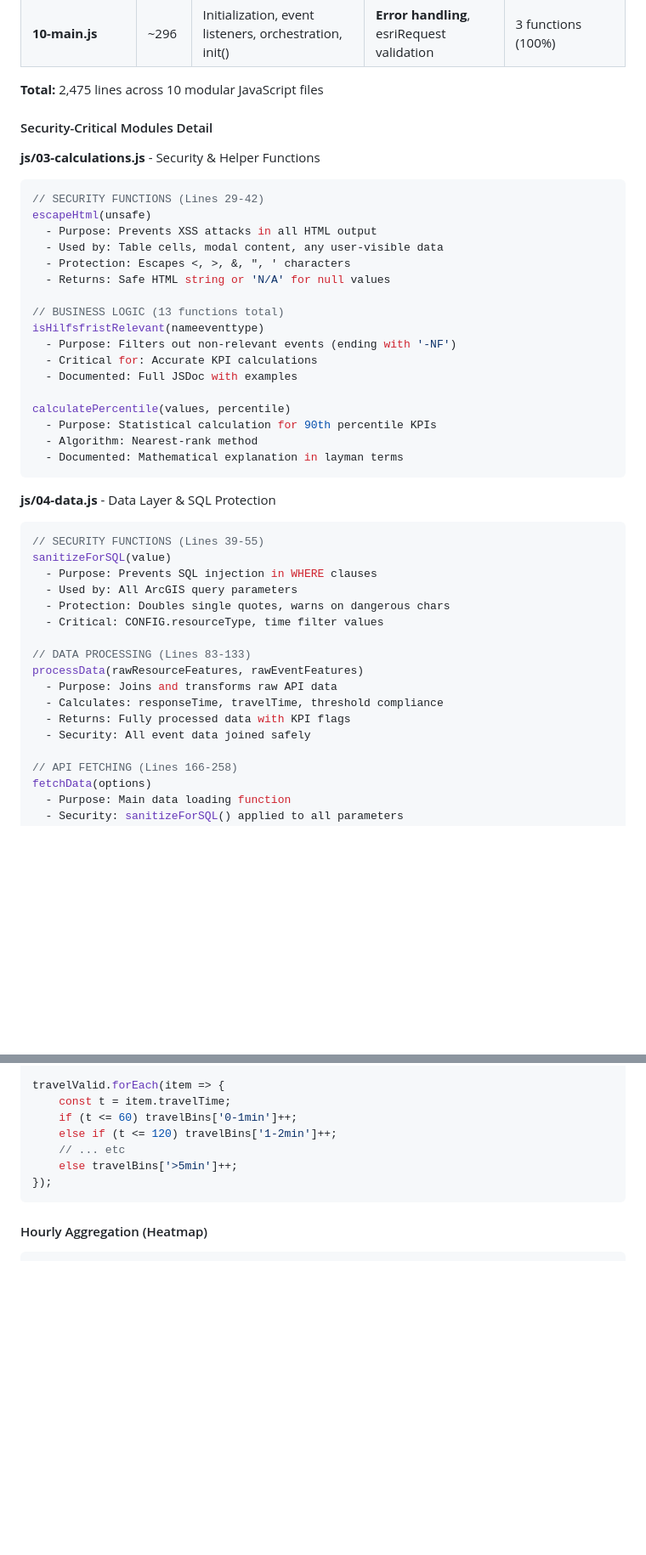
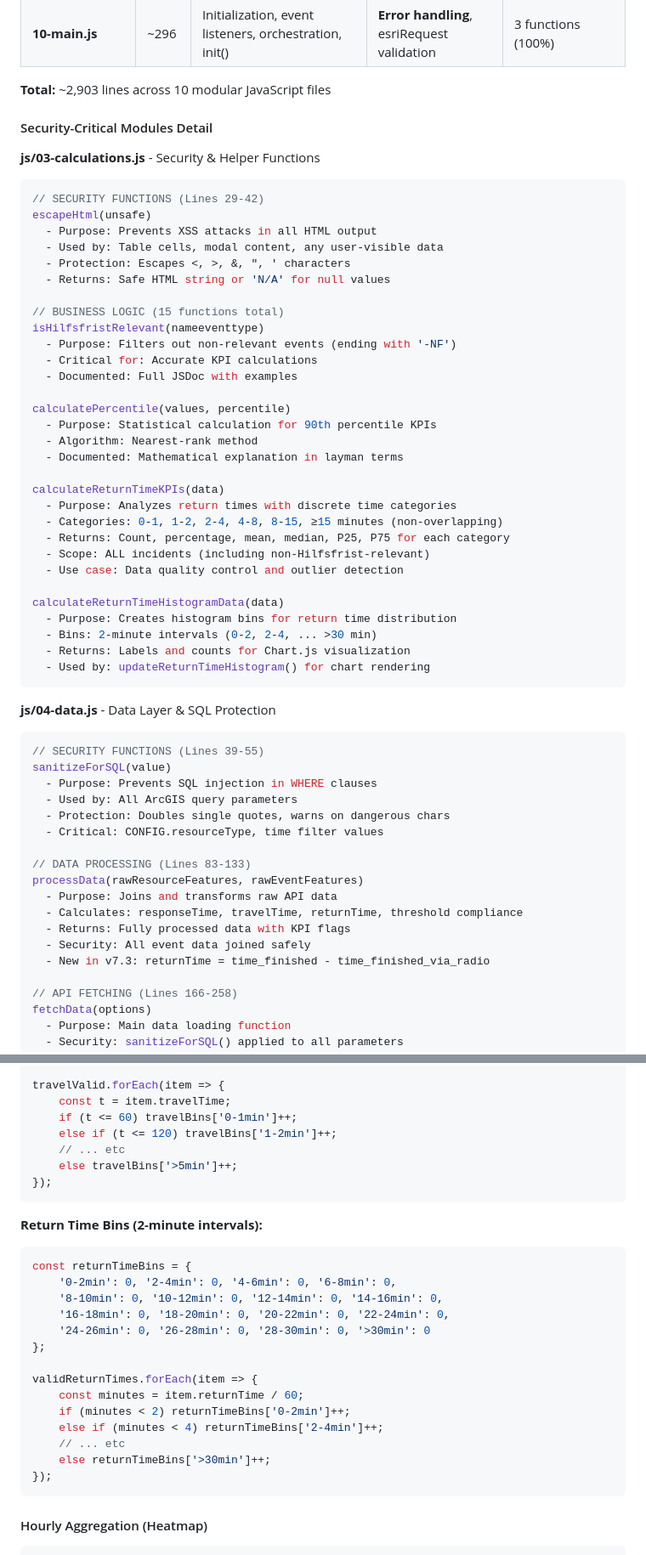
Before and after one commit to tobiaswildezahn/dashboard_dev, a Markdown page: DOCUMENTATION.md, 2 parts joined by grey strips. Shown at 85% size. Drawn GitHub-style; blank space fills up the shorter version.

````diff
--- a/DOCUMENTATION.md
+++ b/DOCUMENTATION.md
@@ -250,7 +252,7 @@ The application logic has been separated by functional domain:
 | **09-ui-filters.js** | ~282 | Filter controls, RTW picker, shift selector, auto-refresh | Input validation | 6 functions (100%) |
 | **10-main.js** | ~296 | Initialization, event listeners, orchestration, init() | **Error handling**, esriRequest validation | 3 functions (100%) |
 
-**Total:** 2,475 lines across 10 modular JavaScript files
+**Total:** ~2,903 lines across 10 modular JavaScript files
 
 #### Security-Critical Modules Detail
 
@@ -263,7 +265,7 @@ escapeHtml(unsafe)
   - Protection: Escapes <, >, &, ", ' characters
   - Returns: Safe HTML string or 'N/A' for null values
 
-// BUSINESS LOGIC (13 functions total)
+// BUSINESS LOGIC (15 functions total)
 isHilfsfristRelevant(nameeventtype)
   - Purpose: Filters out non-relevant events (ending with '-NF')
   - Critical for: Accurate KPI calculations
@@ -273,6 +275,19 @@ calculatePercentile(values, percentile)
   - Purpose: Statistical calculation for 90th percentile KPIs
   - Algorithm: Nearest-rank method
   - Documented: Mathematical explanation in layman terms
+
+calculateReturnTimeKPIs(data)
+  - Purpose: Analyzes return times with discrete time categories
+  - Categories: 0-1, 1-2, 2-4, 4-8, 8-15, ≥15 minutes (non-overlapping)
+  - Returns: Count, percentage, mean, median, P25, P75 for each category
+  - Scope: ALL incidents (including non-Hilfsfrist-relevant)
+  - Use case: Data quality control and outlier detection
+
+calculateReturnTimeHistogramData(data)
+  - Purpose: Creates histogram bins for return time distribution
+  - Bins: 2-minute intervals (0-2, 2-4, ... >30 min)
+  - Returns: Labels and counts for Chart.js visualization
+  - Used by: updateReturnTimeHistogram() for chart rendering
 ```
 
 **js/04-data.js** - Data Layer & SQL Protection
@@ -287,9 +302,10 @@ sanitizeForSQL(value)
 // DATA PROCESSING (Lines 83-133)
 processData(rawResourceFeatures, rawEventFeatures)
   - Purpose: Joins and transforms raw API data
-  - Calculates: responseTime, travelTime, threshold compliance
+  - Calculates: responseTime, travelTime, returnTime, threshold compliance
   - Returns: Fully processed data with KPI flags
   - Security: All event data joined safely
+  - New in v7.3: returnTime = time_finished - time_finished_via_radio
 
 // API FETCHING (Lines 166-258)
 fetchData(options)
@@ -2122,6 +2153,24 @@ travelValid.forEach(item => {
     else if (t <= 120) travelBins['1-2min']++;
     // ... etc
     else travelBins['>5min']++;
+});
+```
+
+**Return Time Bins (2-minute intervals):**
+```javascript
+const returnTimeBins = {
+    '0-2min': 0, '2-4min': 0, '4-6min': 0, '6-8min': 0,
+    '8-10min': 0, '10-12min': 0, '12-14min': 0, '14-16min': 0,
+    '16-18min': 0, '18-20min': 0, '20-22min': 0, '22-24min': 0,
+    '24-26min': 0, '26-28min': 0, '28-30min': 0, '>30min': 0
+};
+
+validReturnTimes.forEach(item => {
+    const minutes = item.returnTime / 60;
+    if (minutes < 2) returnTimeBins['0-2min']++;
+    else if (minutes < 4) returnTimeBins['2-4min']++;
+    // ... etc
+    else returnTimeBins['>30min']++;
 });
 ```
 
````
Also changed, not shown: other parts of DOCUMENTATION.md (+23 -6 lines).
